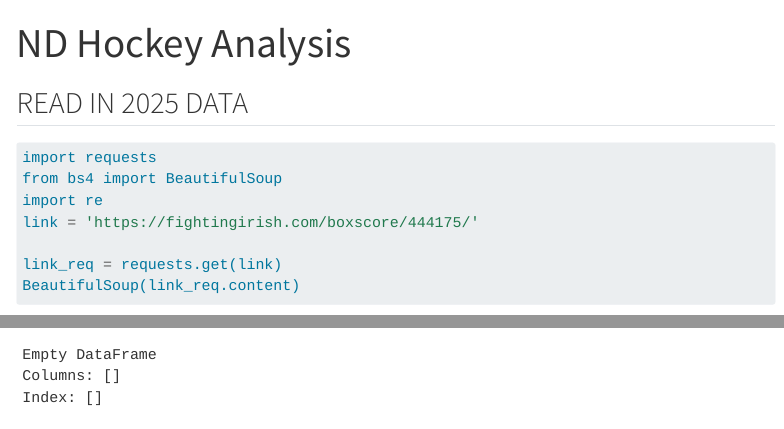
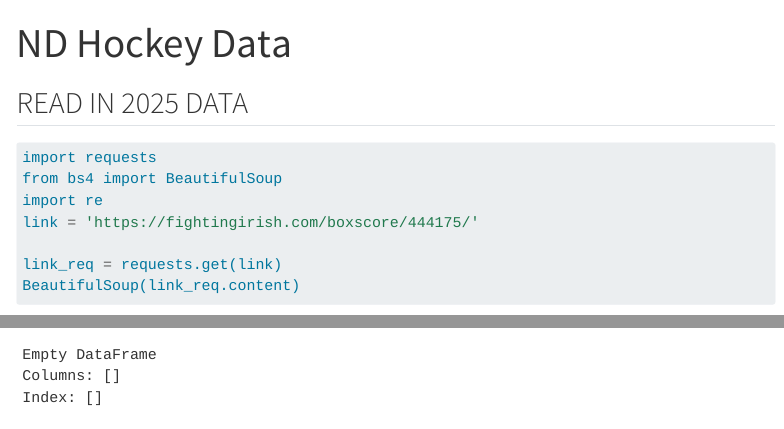
Before and after one commit to luismartinez-print/grow_irish, a Quarto document (hockey_data.qmd): the page in a window 1100 px wide, from its top, and a second part further down, joined at a grey line. Rendered offline with R 4.5, knitr and Pandoc in place of Quarto, with nearby package versions; some code elsewhere in the file could not run offline; menus at the side of the page are left out; long lines of code are wrapped.

Commit message:
upload files and change details on hockey_data.qmd

```diff
--- a/hockey_data.qmd
+++ b/hockey_data.qmd
@@ -1,5 +1,5 @@
 ---
-title: "ND Hockey Analysis"
+title: "ND Hockey Data"
 format:
   html:
     toc: true
```
Also changed, not shown: project_data.xlsx (added), hockey_data.qmd (3 more changed lines), 1 other file.
